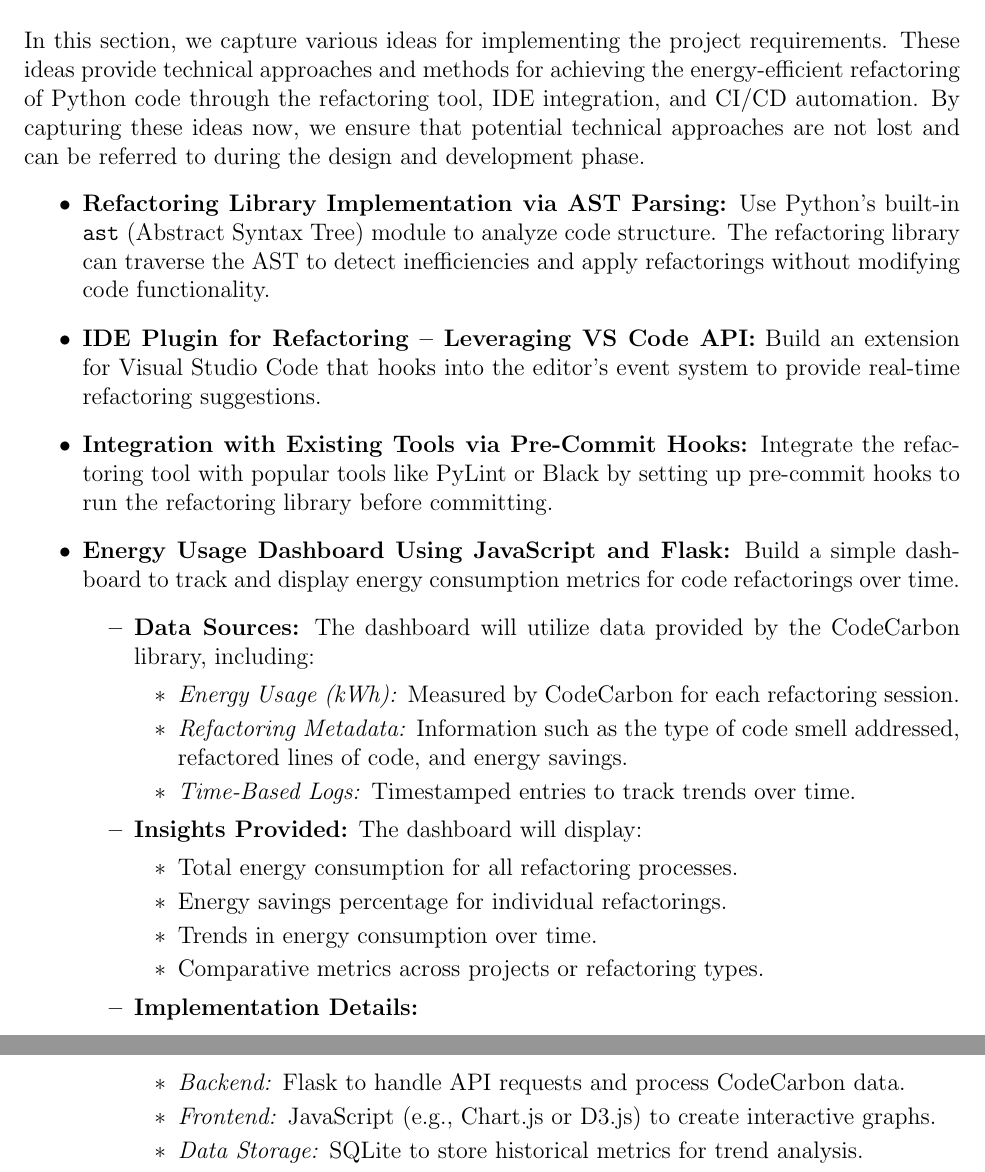
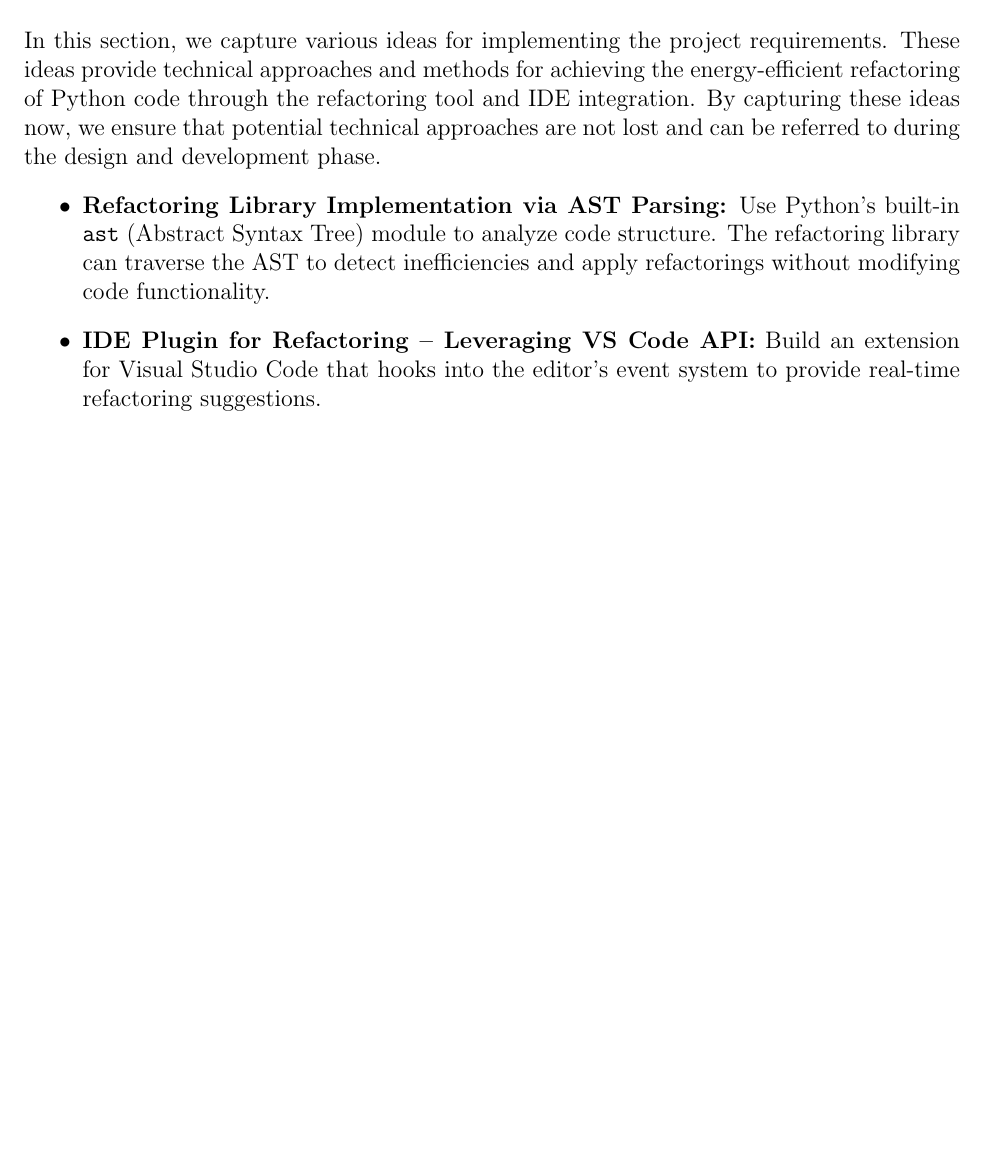
Before and after one commit to ssm-lab/capstone--source-code-optimizer, a LaTeX document (docs/SRS/SRS.tex): two parts of pages 51 and 52 of 58 before the commit and part of page 51 of 57 after it, the two joined at a grey line, cut so that both start at the same text, the shorter picture padded with empty space. Compiled offline with pdfLaTeX.

Commit message:
Modified ideas for solution (#367)

```diff
--- a/docs/SRS/SRS.tex
+++ b/docs/SRS/SRS.tex
@@ -1478,37 +1478,12 @@ This section lists potential features and enhancements that are not critical for
 \end{enumerate}
 
 \section{Ideas for Solution}
-In this section, we capture various ideas for implementing the project requirements. These ideas provide technical approaches and methods for achieving the energy-efficient refactoring of Python code through the refactoring tool, IDE integration, and CI/CD automation. By capturing these ideas now, we ensure that potential technical approaches are not lost and can be referred to during the design and development phase.
+In this section, we capture various ideas for implementing the project requirements. These ideas provide technical approaches and methods for achieving the energy-efficient refactoring of Python code through the refactoring tool and IDE integration. By capturing these ideas now, we ensure that potential technical approaches are not lost and can be referred to during the design and development phase.
 \begin{itemize}
     \item \textbf{Refactoring Library Implementation via AST Parsing:}
     Use Python’s built-in \texttt{ast} (Abstract Syntax Tree) module to analyze code structure. The refactoring library can traverse the AST to detect inefficiencies and apply refactorings without modifying code functionality.
     \item \textbf{IDE Plugin for Refactoring – Leveraging VS Code API:}
     Build an extension for Visual Studio Code that hooks into the editor’s event system to provide real-time refactoring suggestions.
-    \item \textbf{Integration with Existing Tools via Pre-Commit Hooks:}
-    Integrate the refactoring tool with popular tools like PyLint or Black by setting up pre-commit hooks to run the refactoring library before committing.
-    \item \textbf{Energy Usage Dashboard Using JavaScript and Flask:}
-    Build a simple dashboard to track and display energy consumption metrics for code refactorings over time.
-    \begin{itemize}
-        \item \textbf{Data Sources:} The dashboard will utilize data provided by the CodeCarbon library, including:
-        \begin{itemize}
-            \item \textit{Energy Usage (kWh):} Measured by CodeCarbon for each refactoring session.
-            \item \textit{Refactoring Metadata:} Information such as the type of code smell addressed, refactored lines of code, and energy savings.
-            \item \textit{Time-Based Logs:} Timestamped entries to track trends over time.
-        \end{itemize}
-        \item \textbf{Insights Provided:} The dashboard will display:
-        \begin{itemize}
-            \item Total energy consumption for all refactoring processes.
-            \item Energy savings percentage for individual refactorings.
-            \item Trends in energy consumption over time.
-            \item Comparative metrics across projects or refactoring types.
-        \end{itemize}
-        \item \textbf{Implementation Details:}
-        \begin{itemize}
-            \item \textit{Backend:} Flask to handle API requests and process CodeCarbon data.
-            \item \textit{Frontend:} JavaScript (e.g., Chart.js or D3.js) to create interactive graphs.
-            \item \textit{Data Storage:} SQLite to store historical metrics for trend analysis.
-        \end{itemize}
-    \end{itemize}
 \end{itemize}
 
 \newpage{}
```
